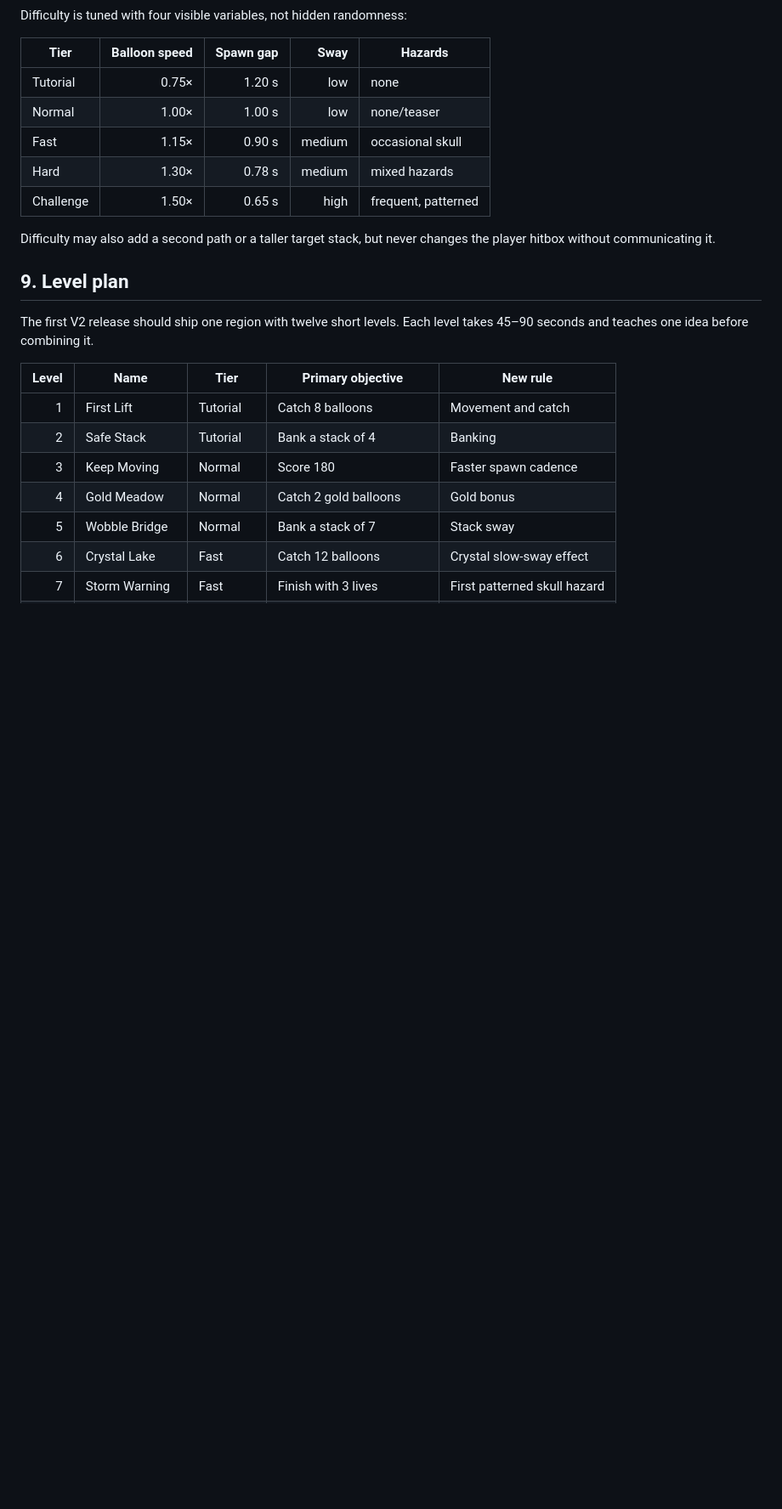
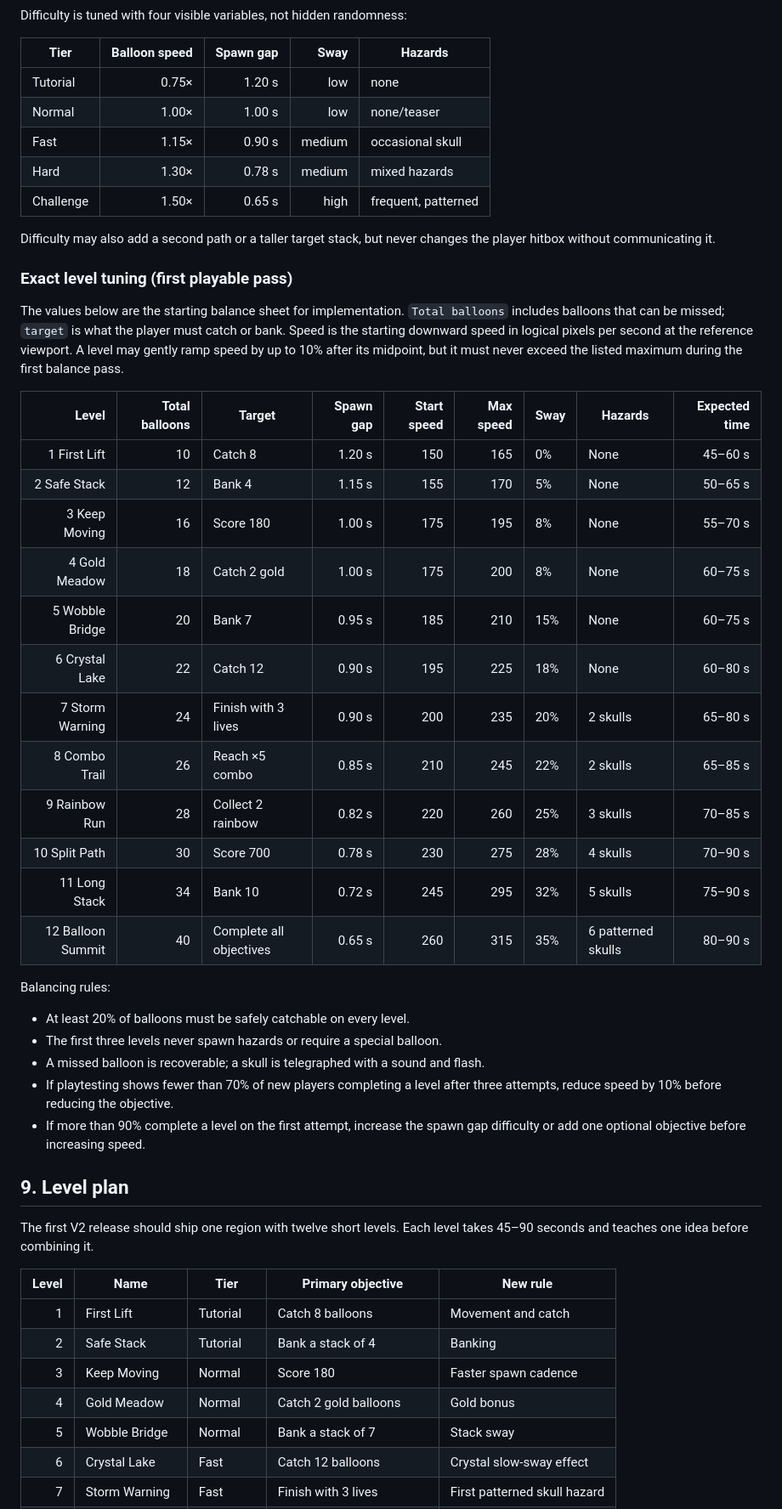
Before and after one commit to dcfrancisco/balloon_crazy, a Markdown page: docs/version-2-game-design.md, the part around the change. Shown at 85% size. Rendered like a GitHub page; blank space fills up the shorter version.

Commit message:
docs: add per-level gameplay tuning

```diff
--- a/docs/version-2-game-design.md
+++ b/docs/version-2-game-design.md
@@ -158,6 +158,39 @@ Difficulty is tuned with four visible variables, not hidden randomness:
 
 Difficulty may also add a second path or a taller target stack, but never changes the player hitbox without communicating it.
 
+### Exact level tuning (first playable pass)
+
+The values below are the starting balance sheet for implementation. `Total balloons`
+includes balloons that can be missed; `target` is what the player must catch or bank.
+Speed is the starting downward speed in logical pixels per second at the reference
+viewport. A level may gently ramp speed by up to 10% after its midpoint, but it must
+never exceed the listed maximum during the first balance pass.
+
+| Level | Total balloons | Target | Spawn gap | Start speed | Max speed | Sway | Hazards | Expected time |
+| ---: | ---: | --- | ---: | ---: | ---: | --- | --- | ---: |
+| 1 First Lift | 10 | Catch 8 | 1.20 s | 150 | 165 | 0% | None | 45–60 s |
+| 2 Safe Stack | 12 | Bank 4 | 1.15 s | 155 | 170 | 5% | None | 50–65 s |
+| 3 Keep Moving | 16 | Score 180 | 1.00 s | 175 | 195 | 8% | None | 55–70 s |
+| 4 Gold Meadow | 18 | Catch 2 gold | 1.00 s | 175 | 200 | 8% | None | 60–75 s |
+| 5 Wobble Bridge | 20 | Bank 7 | 0.95 s | 185 | 210 | 15% | None | 60–75 s |
+| 6 Crystal Lake | 22 | Catch 12 | 0.90 s | 195 | 225 | 18% | None | 60–80 s |
+| 7 Storm Warning | 24 | Finish with 3 lives | 0.90 s | 200 | 235 | 20% | 2 skulls | 65–80 s |
+| 8 Combo Trail | 26 | Reach ×5 combo | 0.85 s | 210 | 245 | 22% | 2 skulls | 65–85 s |
+| 9 Rainbow Run | 28 | Collect 2 rainbow | 0.82 s | 220 | 260 | 25% | 3 skulls | 70–85 s |
+| 10 Split Path | 30 | Score 700 | 0.78 s | 230 | 275 | 28% | 4 skulls | 70–90 s |
+| 11 Long Stack | 34 | Bank 10 | 0.72 s | 245 | 295 | 32% | 5 skulls | 75–90 s |
+| 12 Balloon Summit | 40 | Complete all objectives | 0.65 s | 260 | 315 | 35% | 6 patterned skulls | 80–90 s |
+
+Balancing rules:
+
+- At least 20% of balloons must be safely catchable on every level.
+- The first three levels never spawn hazards or require a special balloon.
+- A missed balloon is recoverable; a skull is telegraphed with a sound and flash.
+- If playtesting shows fewer than 70% of new players completing a level after three
+  attempts, reduce speed by 10% before reducing the objective.
+- If more than 90% complete a level on the first attempt, increase the spawn gap
+  difficulty or add one optional objective before increasing speed.
+
 ## 9. Level plan
 
 The first V2 release should ship one region with twelve short levels. Each level takes 45–90 seconds and teaches one idea before combining it.
```
